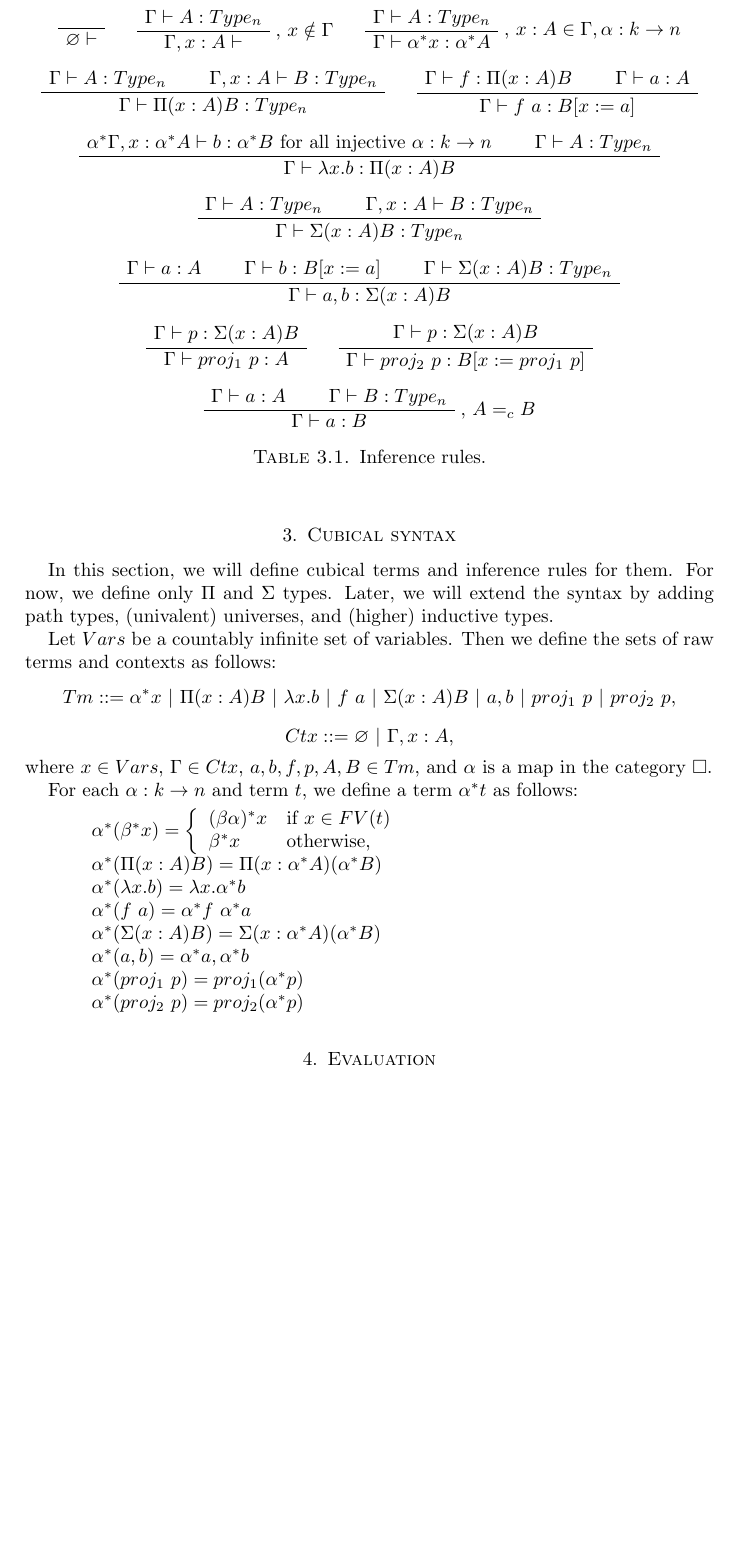
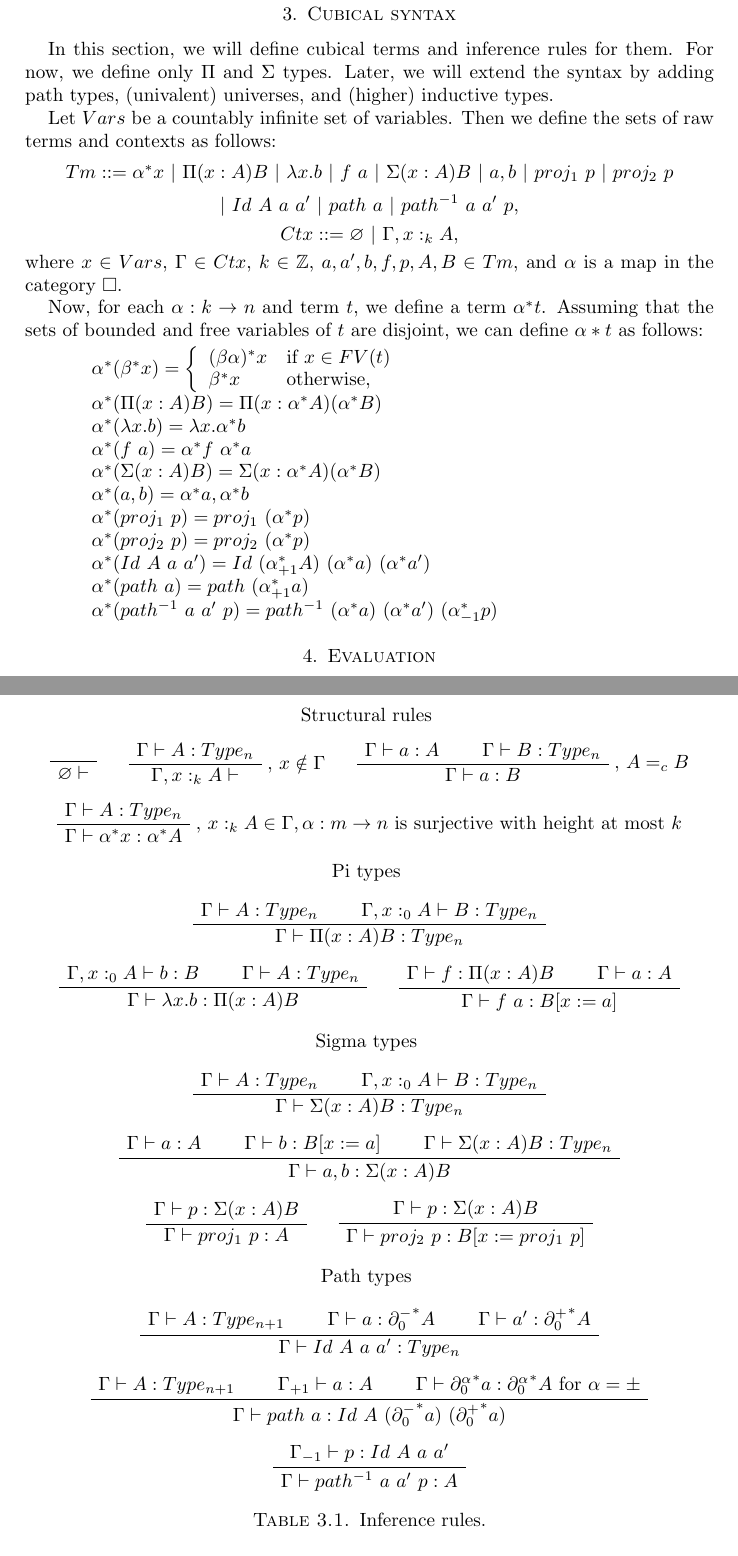
Before and after one commit to valis/HoTT, a LaTeX paper (doc/hott.tex): part of page 2 of 6 before the commit and two parts of pages 2 and 3 of 7 after it, the two joined at a grey line, cut so that both start at the same text, the shorter picture padded with empty space. Compiled offline with pdfLaTeX.

Commit message:
Inference rules taking into account heights of maps

```diff
--- a/doc/hott.tex
+++ b/doc/hott.tex
@@ -108,11 +108,13 @@ Later, we will extend the syntax by adding path types, (univalent) universes, an
 
 Let $Vars$ be a countably infinite set of variables.
 Then we define the sets of raw terms and contexts as follows:
-\[ Tm ::= \alpha^* x\ |\ \Pi (x : A) B\ |\ \lambda x. b\ |\ f\ a\ |\ \Sigma (x : A) B\ |\ a , b\ |\ proj_1\ p\ |\ proj_2\ p, \]
-\[ Ctx ::= \varnothing\ |\ \Gamma, x : A, \]
-where $x \in Vars$, $\Gamma \in Ctx$, $a, b, f, p, A, B \in Tm$, and $\alpha$ is a map in the category $\Box$.
+\[ Tm ::= \alpha^* x\ |\ \Pi (x : A) B\ |\ \lambda x. b\ |\ f\ a\ |\ \Sigma (x : A) B\ |\ a , b\ |\ proj_1\ p\ |\ proj_2\ p \]
+\[ |\ Id\ A\ a\ a'\ |\ path\ a\ |\ path^{-1}\ a\ a'\ p, \]
+\[ Ctx ::= \varnothing\ |\ \Gamma, x :_k A, \]
+where $x \in Vars$, $\Gamma \in Ctx$, $k \in \Z$, $a, a', b, f, p, A, B \in Tm$, and $\alpha$ is a map in the category $\Box$.
 
-For each $\alpha : k \to n$ and term $t$, we define a term $\alpha^* t$ as follows:
+Now, for each $\alpha : k \to n$ and term $t$, we define a term $\alpha^* t$.
+Assuming that the sets of bounded and free variables of $t$ are disjoint, we can define $\alpha* t$ as follows:
 \begin{itemize}
 \item[] $\alpha^* (\beta^* x) = \left\{\begin{array}{l l}
             (\beta \alpha)^* x  & \text{if $x \in FV(t)$} \\
@@ -123,13 +125,20 @@ For each $\alpha : k \to n$ and term $t$, we define a term $\alpha^* t$ as follo
 \item[] $\alpha^* (f\ a) = \alpha^* f\ \alpha^* a$
 \item[] $\alpha^* (\Sigma (x : A) B) = \Sigma (x : \alpha^* A) (\alpha^* B)$
 \item[] $\alpha^* (a , b) = \alpha^* a , \alpha^* b$
-\item[] $\alpha^* (proj_1\ p) = proj_1 (\alpha^* p)$
-\item[] $\alpha^* (proj_2\ p) = proj_2 (\alpha^* p)$
+\item[] $\alpha^* (proj_1\ p) = proj_1\ (\alpha^* p)$
+\item[] $\alpha^* (proj_2\ p) = proj_2\ (\alpha^* p)$
+\item[] $\alpha^* (Id\ A\ a\ a') = Id\ (\alpha_{+1}^* A)\ (\alpha^* a)\ (\alpha^* a')$
+\item[] $\alpha^* (path\ a) = path\ (\alpha_{+1}^* a)$
+\item[] $\alpha^* (path^{-1}\ a\ a'\ p) = path^{-1}\ (\alpha^* a)\ (\alpha^* a')\ (\alpha_{-1}^* p)$
 \end{itemize}
 
 \centerAlignProof
 
 \begin{table}
+
+Structural rules
+\bigskip
+
 \begin{center}
 \AxiomC{}
 \UnaryInfC{$\varnothing \vdash$}
@@ -137,20 +146,40 @@ For each $\alpha : k \to n$ and term $t$, we define a term $\alpha^* t$ as follo
 \quad
 \AxiomC{$\Gamma \vdash A : Type_n$}
 \RightLabel{, $x \notin \Gamma$}
-\UnaryInfC{$\Gamma, x : A \vdash$}
+\UnaryInfC{$\Gamma, x :_k A \vdash$}
 \DisplayProof
 \quad
-\AxiomC{$\Gamma \vdash A : Type_n$}
-\RightLabel{, $x : A \in \Gamma, \alpha : k \to n$}
-\UnaryInfC{$\Gamma \vdash \alpha^* x : \alpha^* A$}
+\AxiomC{$\Gamma \vdash a : A$}
+\AxiomC{$\Gamma \vdash B : Type_n$}
+\RightLabel{, $A =_c B$}
+\BinaryInfC{$\Gamma \vdash a : B$}
 \DisplayProof
 \end{center}
 
 \medskip
 \begin{center}
 \AxiomC{$\Gamma \vdash A : Type_n$}
-\AxiomC{$\Gamma, x : A \vdash B : Type_n$}
+\RightLabel{, $x :_k A \in \Gamma, \alpha : m \to n$ is surjective with height at most $k$}
+\UnaryInfC{$\Gamma \vdash \alpha^* x : \alpha^* A$}
+\DisplayProof
+\end{center}
+
+\bigskip
+Pi types
+\bigskip
+
+\begin{center}
+\AxiomC{$\Gamma \vdash A : Type_n$}
+\AxiomC{$\Gamma, x :_0 A \vdash B : Type_n$}
 \BinaryInfC{$\Gamma \vdash \Pi (x : A) B : Type_n$}
+\DisplayProof
+\end{center}
+
+\medskip
+\begin{center}
+\AxiomC{$\Gamma, x :_0 A \vdash b : B$}
+\AxiomC{$\Gamma \vdash A : Type_n$}
+\BinaryInfC{$\Gamma \vdash \lambda x. b : \Pi (x : A) B$}
 \DisplayProof
 \quad
 \AxiomC{$\Gamma \vdash f : \Pi (x : A) B$}
@@ -159,18 +188,13 @@ For each $\alpha : k \to n$ and term $t$, we define a term $\alpha^* t$ as follo
 \DisplayProof
 \end{center}
 
-\medskip
-\begin{center}
-\AxiomC{$\alpha^* \Gamma, x : \alpha^* A \vdash b : \alpha^* B$ for all injective $\alpha : k \to n$}
-\AxiomC{$\Gamma \vdash A : Type_n$}
-\BinaryInfC{$\Gamma \vdash \lambda x. b : \Pi (x : A) B$}
-\DisplayProof
-\end{center}
+\bigskip
+Sigma types
+\bigskip
 
-\medskip
 \begin{center}
 \AxiomC{$\Gamma \vdash A : Type_n$}
-\AxiomC{$\Gamma, x : A \vdash B : Type_n$}
+\AxiomC{$\Gamma, x :_0 A \vdash B : Type_n$}
 \BinaryInfC{$\Gamma \vdash \Sigma (x : A) B : Type_n$}
 \DisplayProof
 \end{center}
@@ -195,12 +219,31 @@ For each $\alpha : k \to n$ and term $t$, we define a term $\alpha^* t$ as follo
 \DisplayProof
 \end{center}
 
+\bigskip
+Path types
+\bigskip
+
+\begin{center}
+\AxiomC{$\Gamma \vdash A : Type_{n+1}$}
+\AxiomC{$\Gamma \vdash a : {\partial^-_0}^* A$}
+\AxiomC{$\Gamma \vdash a' : {\partial^+_0}^* A$}
+\TrinaryInfC{$\Gamma \vdash Id\ A\ a\ a' : Type_n$}
+\DisplayProof
+\end{center}
+
 \medskip
 \begin{center}
-\AxiomC{$\Gamma \vdash a : A$}
-\AxiomC{$\Gamma \vdash B : Type_n$}
-\RightLabel{, $A =_c B$}
-\BinaryInfC{$\Gamma \vdash a : B$}
+\AxiomC{$\Gamma \vdash A : Type_{n+1}$}
+\AxiomC{$\Gamma_{+1} \vdash a : A$}
+\AxiomC{$\Gamma \vdash {\partial^\alpha_0}^* a : {\partial^\alpha_0}^* A$ for $\alpha = \pm$}
+\TrinaryInfC{$\Gamma \vdash path\ a : Id\ A\ ({\partial^-_0}^* a)\ ({\partial^+_0}^* a)$}
+\DisplayProof
+\end{center}
+
+\medskip
+\begin{center}
+\AxiomC{$\Gamma_{-1} \vdash p : Id\ A\ a\ a'$}
+\UnaryInfC{$\Gamma \vdash path^{-1}\ a\ a'\ p : A$}
 \DisplayProof
 \end{center}
 
```
